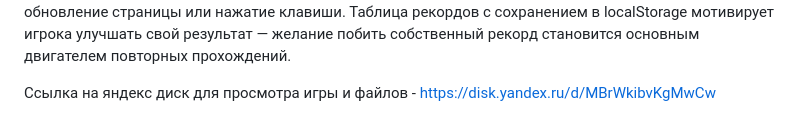
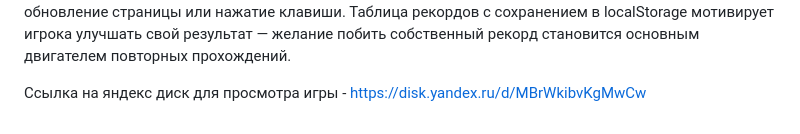
Before and after one commit to Amarsana06/My-projecn, a Markdown page: README.md, the part around the change. GitHub-like rendering.

```diff
--- a/README.md
+++ b/README.md
@@ -93,4 +93,4 @@
 
 
 
-Ссылка на яндекс диск для просмотра игры и файлов    -    https://disk.yandex.ru/d/MBrWkibvKgMwCw
+Ссылка на яндекс диск для просмотра игры     -    https://disk.yandex.ru/d/MBrWkibvKgMwCw
```
